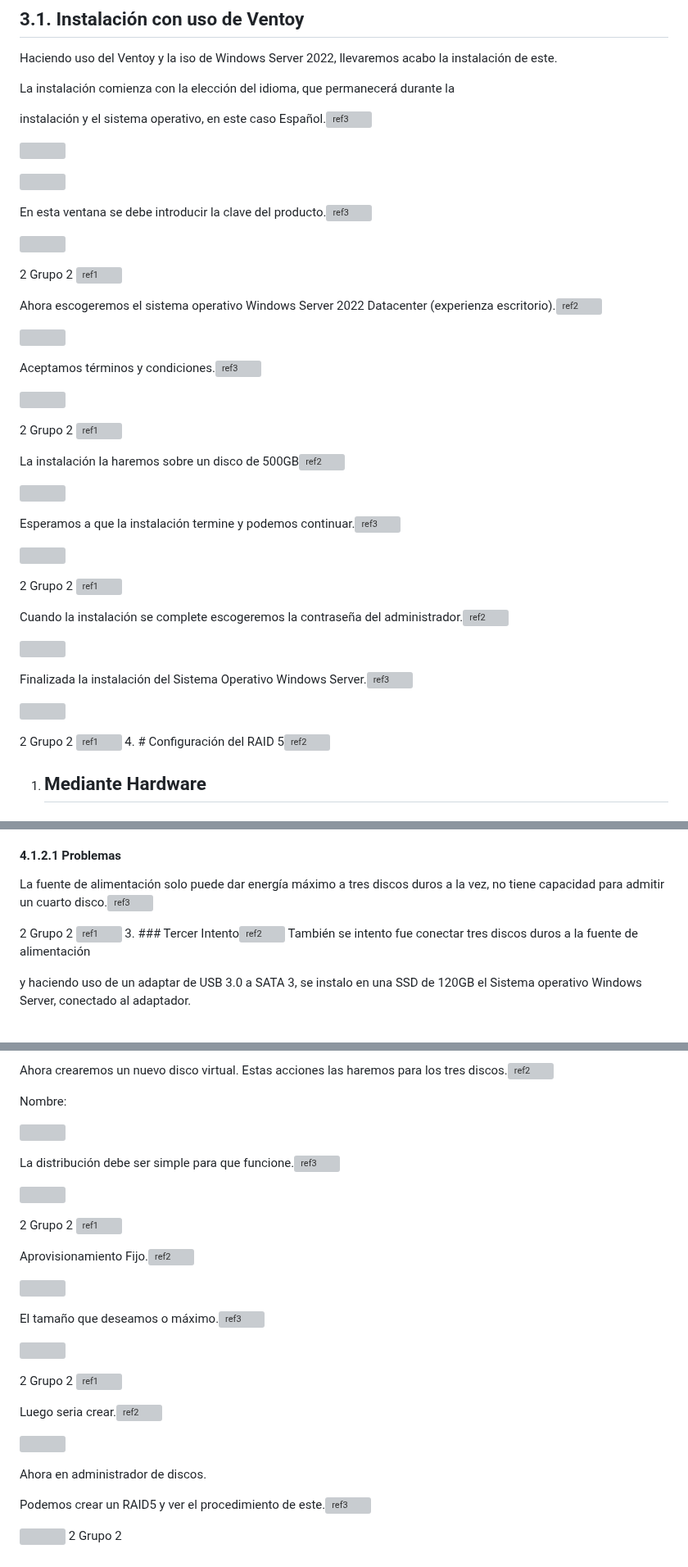
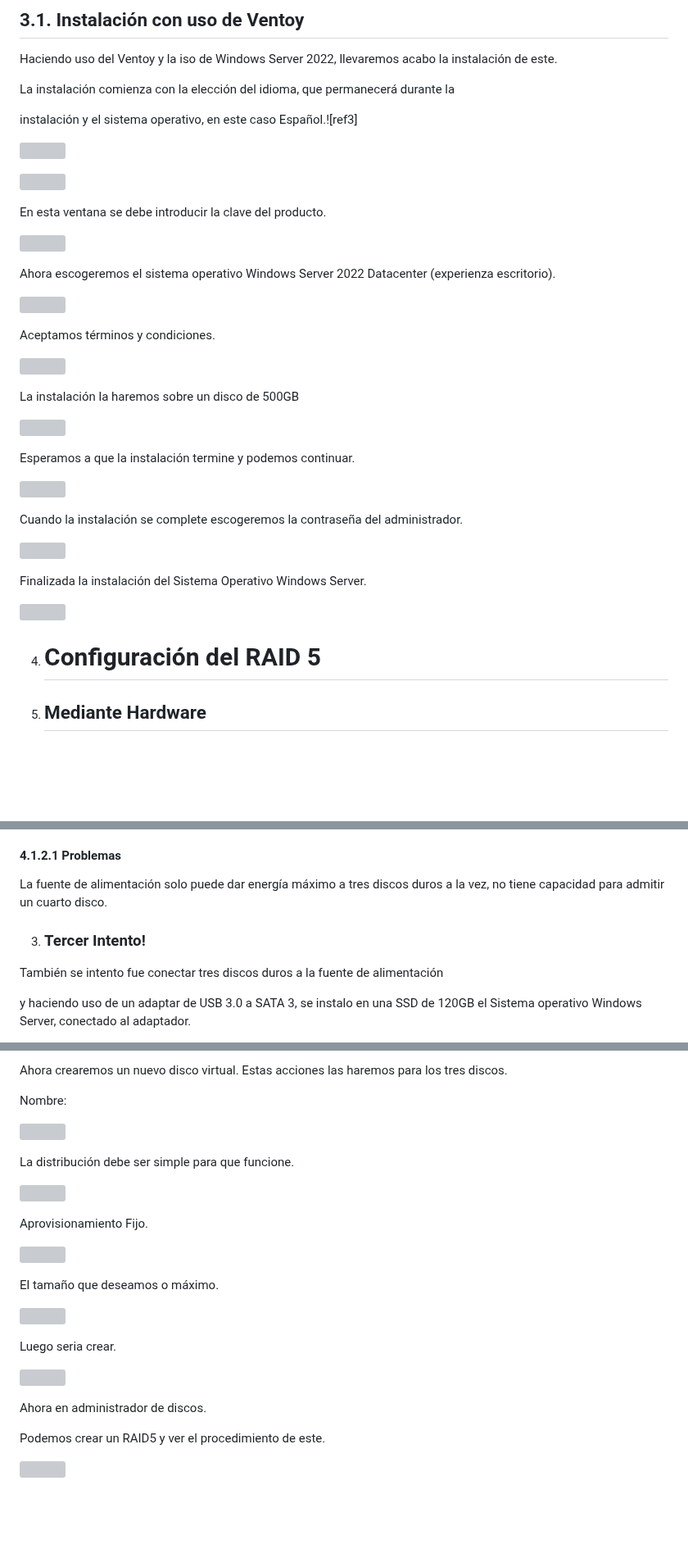
Before and after one commit to Jon2626/CPD-para-el-alojamiento-del-sistema-de-gesti-n-de-las-actividades-deportivas-de-Tavernes, a Markdown page: Tercer sprint/Documentación_Grupo2.md, 3 parts joined by grey strips. Shown at 82% size. Rendered like a GitHub page; blank space fills up the shorter version; grey boxes are pictures that could not be loaded.

```diff
--- a/Tercer sprint/Documentación_Grupo2.md
+++ b/Tercer sprint/Documentación_Grupo2.md
@@ -37,46 +37,39 @@ instalación y el sistema operativo, en este caso Español.![ref3]
 
 ![](./imagenes3/Aspose.Words.f85ec990-6622-4a86-afb3-5340b525395c.008.png)
 
-En esta ventana se debe introducir la clave del producto.![ref3]
+En esta ventana se debe introducir la clave del producto.
 
 ![](./imagenes3/Aspose.Words.f85ec990-6622-4a86-afb3-5340b525395c.009.png)
 
-2 Grupo 2
-![ref1]
 
-Ahora  escogeremos  el  sistema  operativo Windows  Server  2022  Datacenter (experienza escritorio).![ref2]
+Ahora  escogeremos  el  sistema  operativo Windows  Server  2022  Datacenter (experienza escritorio).
 
 ![](./imagenes3/Aspose.Words.f85ec990-6622-4a86-afb3-5340b525395c.010.png)
 
-Aceptamos términos y condiciones.![ref3]
+Aceptamos términos y condiciones.
 
 ![](./imagenes3/Aspose.Words.f85ec990-6622-4a86-afb3-5340b525395c.011.png)
 
-2 Grupo 2
-![ref1]
 
-La instalación la haremos sobre un disco de 500GB![ref2]
+La instalación la haremos sobre un disco de 500GB
 
 ![](./imagenes3/Aspose.Words.f85ec990-6622-4a86-afb3-5340b525395c.012.png)
 
-Esperamos a que la instalación termine y podemos continuar.![ref3]
+Esperamos a que la instalación termine y podemos continuar.
 
 ![](./imagenes3/Aspose.Words.f85ec990-6622-4a86-afb3-5340b525395c.013.png)
 
-2 Grupo 2
-![ref1]
 
-Cuando la instalación se complete escogeremos la contraseña del administrador.![ref2]
+Cuando la instalación se complete escogeremos la contraseña del administrador.
 
 ![](./imagenes3/Aspose.Words.f85ec990-6622-4a86-afb3-5340b525395c.014.png)
 
-Finalizada la instalación del Sistema Operativo Windows Server.![ref3]
+Finalizada la instalación del Sistema Operativo Windows Server.
 
 ![](./imagenes3/Aspose.Words.f85ec990-6622-4a86-afb3-5340b525395c.015.png)
 
-2 Grupo 2
-![ref1]
-4. # Configuración<a name="_page8_x56.70_y89.90"></a> del RAID 5![ref2]
+
+4. # Configuración<a name="_page8_x56.70_y89.90"></a> del RAID 5
 1. ## Mediante<a name="_page8_x56.70_y135.55"></a> Hardware
 1. ### Primer<a name="_page8_x56.70_y175.90"></a> intento
 Con una tarjeta controladora de RAID, proporcionada por el profesor.
@@ -85,11 +78,10 @@ La tarjeta controladora no era compatible con la placa base. No se pudo encontra
 2. ### Segundo<a name="_page8_x56.70_y312.60"></a> Intento
 Haciendo uso de la funcionalidad de Windows para crear RAIDs se intento conectar 4 discos a la maquina, siendo uno el del Sistema operativo y los tres para el RAID 5.
 #### <a name="_page8_x56.70_y397.55"></a>4.1.2.1 Problemas
-La fuente de alimentación solo puede dar energía máximo a tres discos duros a la vez, no tiene capacidad para admitir un cuarto disco.![ref3]
+La fuente de alimentación solo puede dar energía máximo a tres discos duros a la vez, no tiene capacidad para admitir un cuarto disco.
 
-2 Grupo 2
-![ref1]
-3. ### Tercer<a name="_page9_x56.70_y96.90"></a> Intento![ref2]
+
+3. ### Tercer<a name="_page9_x56.70_y96.90"></a> Intento!
 También se intento fue conectar tres discos duros a la fuente de alimentación
 
 y haciendo uso de un adaptar de USB 3.0 a SATA 3, se instalo en una SSD de 120GB el Sistema operativo Windows Server, conectado al adaptador.
@@ -203,39 +180,31 @@ Lo siguiente seria ir a Discos virtuales, donde tenemos que añadir el grupo que
 
-Ahora crearemos un nuevo disco virtual. Estas acciones las haremos para los tres discos.![ref2]
+Ahora crearemos un nuevo disco virtual. Estas acciones las haremos para los tres discos.
 
 Nombre:
 
 ![](./imagenes3/Aspose.Words.f85ec990-6622-4a86-afb3-5340b525395c.036.png)
 
-La distribución debe ser simple para que funcione.![ref3]
+La distribución debe ser simple para que funcione.
 
 ![](./imagenes3/Aspose.Words.f85ec990-6622-4a86-afb3-5340b525395c.037.png)
 
-2 Grupo 2
-![ref1]
 
-Aprovisionamiento Fijo.![ref2]
+Aprovisionamiento Fijo.
 
 ![](./imagenes3/Aspose.Words.f85ec990-6622-4a86-afb3-5340b525395c.038.png)
 
-El tamaño que deseamos o máximo.![ref3]
+El tamaño que deseamos o máximo.
 
 ![](./imagenes3/Aspose.Words.f85ec990-6622-4a86-afb3-5340b525395c.039.png)
 
-2 Grupo 2
-![ref1]
 
-Luego seria crear.![ref2]
+
+Luego seria crear.
 
 ![](./imagenes3/Aspose.Words.f85ec990-6622-4a86-afb3-5340b525395c.040.png)
 
 Ahora en administrador de discos.
 
-Podemos crear un RAID5 y ver el procedimiento de este.![ref3]
+Podemos crear un RAID5 y ver el procedimiento de este.
 
 ![](./imagenes3/Aspose.Words.f85ec990-6622-4a86-afb3-5340b525395c.041.png)
-2 Grupo 2
-
-[ref1]: ./imagenes3/Aspose.Words.f85ec990-6622-4a86-afb3-5340b525395c.001.png
-[ref2]: ./imagenes3/Aspose.Words.f85ec990-6622-4a86-afb3-5340b525395c.003.png
-[ref3]: ./imagenes3/Aspose.Words.f85ec990-6622-4a86-afb3-5340b525395c.004.png
```
Also changed, not shown: other parts of Tercer sprint/Documentación_Grupo2.md (+17 -32 lines).
